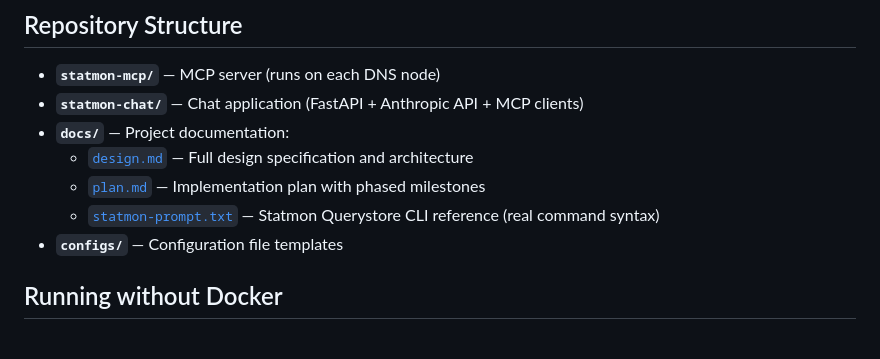
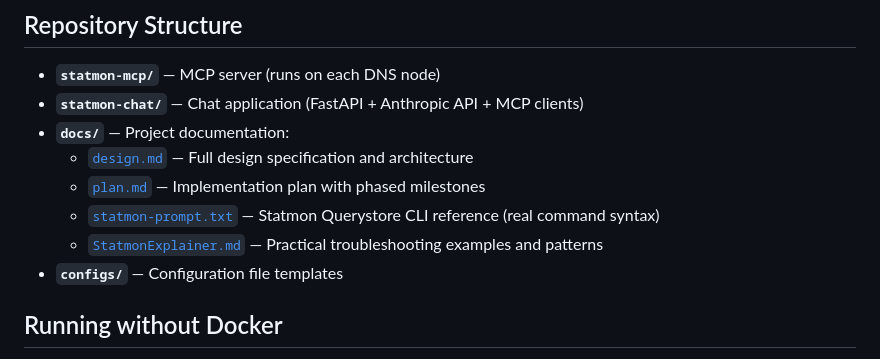
Before and after one commit to mathiassamuelson/statmon-ai, a Markdown page: README.md, the part around the change. Drawn GitHub-style.

Commit message:
Update README and design doc to reflect current state
Update design.md: nom-tell with subsystem, key=value syntax, shlex,
auth-querystore, current project structure, config lookup order,
milestones marked complete. Remove outdated mock-cli/dev references
and embedded system prompt copy. Add StatmonExplainer.md to README.

Co-Authored-By: Claude Opus 4.6 (1M context) <noreply@anthropic.com>

```diff
--- a/README.md
+++ b/README.md
@@ -38,6 +38,7 @@ docker compose up
   - [`design.md`](docs/design.md) — Full design specification and architecture
   - [`plan.md`](docs/plan.md) — Implementation plan with phased milestones
   - [`statmon-prompt.txt`](docs/statmon-prompt.txt) — Statmon Querystore CLI reference (real command syntax)
+  - [`StatmonExplainer.md`](docs/StatmonExplainer.md) — Practical troubleshooting examples and patterns
 - **`configs/`** — Configuration file templates
 
 ## Running without Docker
```
